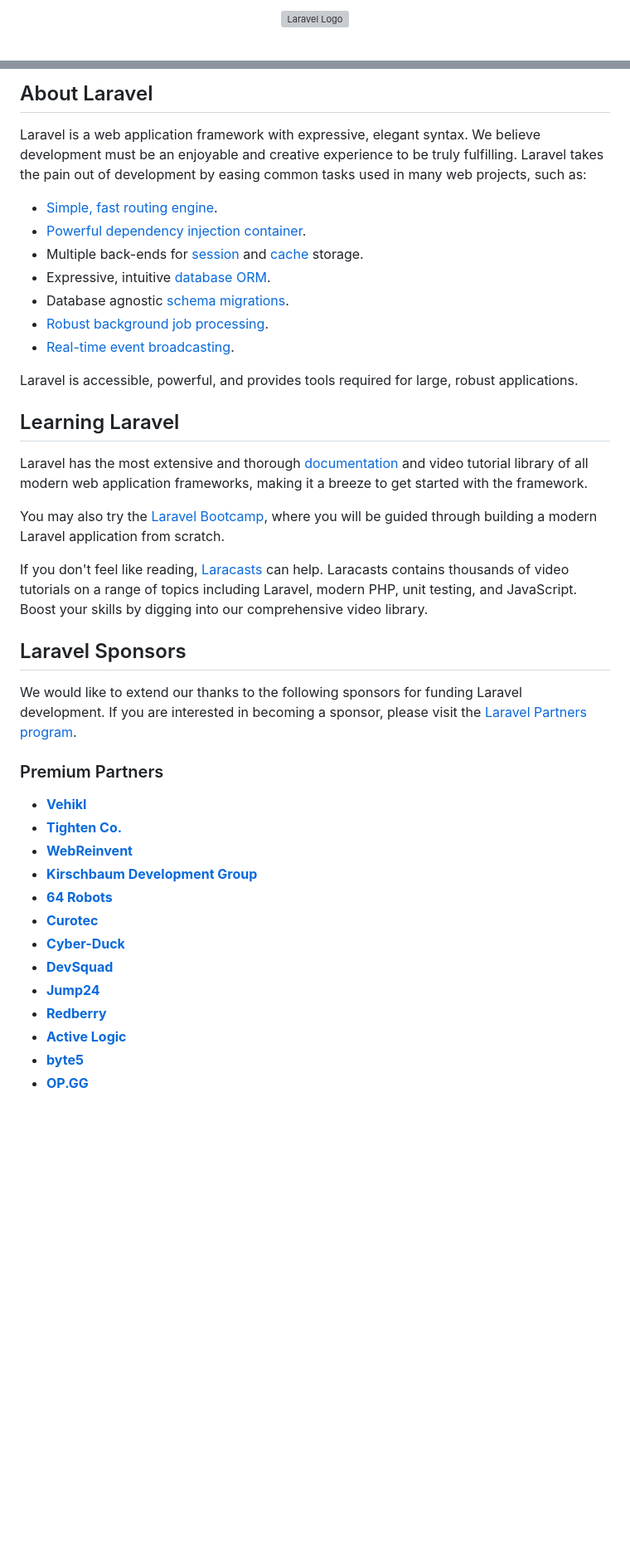
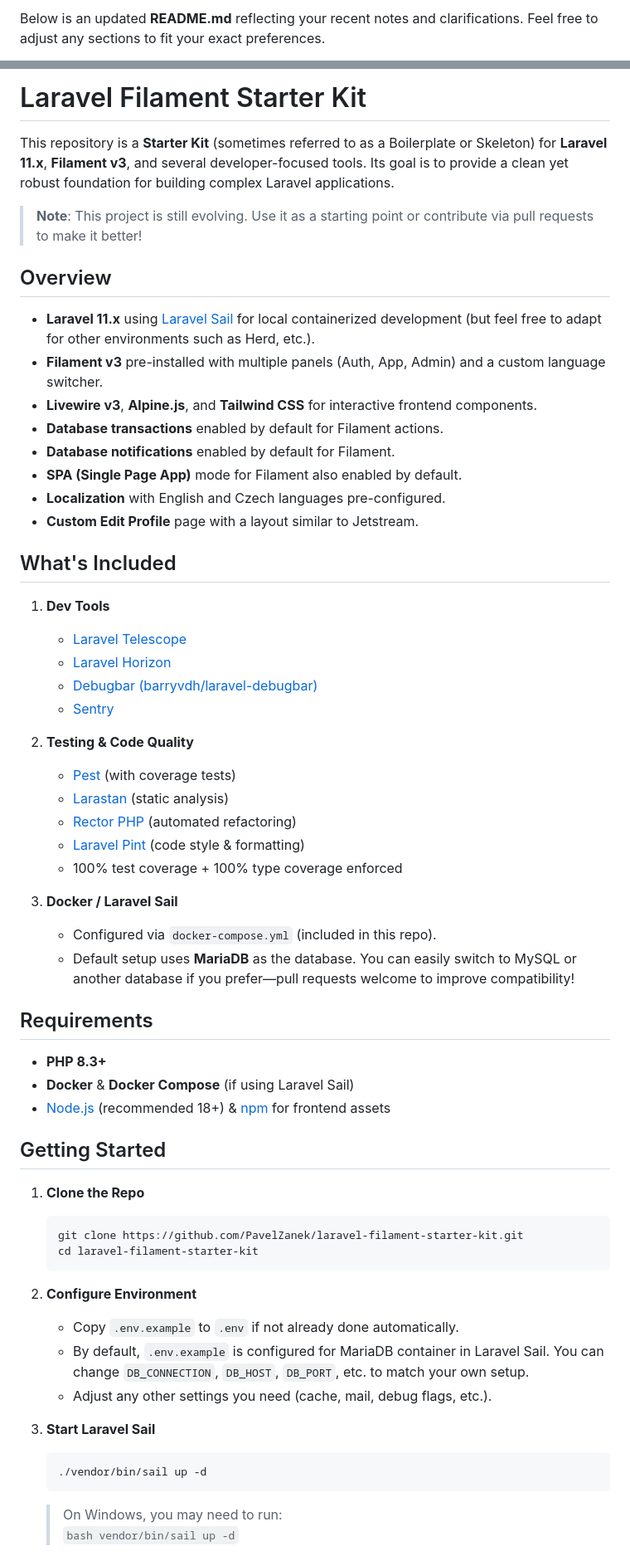
Before and after one commit to PavelZanek/laravel-filament-starter-kit, a Markdown page: README.md, 2 parts joined by grey strips. Shown: that part at 83% size. Rendered like a GitHub page; blank space fills up the shorter version; grey boxes are pictures that could not be loaded.

Commit message:
docs: updated readme

````diff
--- a/README.md
+++ b/README.md
@@ -1,2 +1,2 @@
-<p align="center"><a href="https://laravel.com" target="_blank"><img src="https://raw.githubusercontent.com/laravel/art/master/logo-lockup/5%20SVG/2%20CMYK/1%20Full%20Color/laravel-logolockup-cmyk-red.svg" width="400" alt="Laravel Logo"></a></p>
+Below is an updated **README.md** reflecting your recent notes and clarifications. Feel free to adjust any sections to fit your exact preferences.
 
@@ -9,42 +4,63 @@
 
-## About Laravel
+# Laravel Filament Starter Kit
 
-Laravel is a web application framework with expressive, elegant syntax. We believe development must be an enjoyable and creative experience to be truly fulfilling. Laravel takes the pain out of development by easing common tasks used in many web projects, such as:
+This repository is a **Starter Kit** (sometimes referred to as a Boilerplate or Skeleton) for **Laravel 11.x**, **Filament v3**, and several developer-focused tools. Its goal is to provide a clean yet robust foundation for building complex Laravel applications.
 
-- [Simple, fast routing engine](https://laravel.com/docs/routing).
-- [Powerful dependency injection container](https://laravel.com/docs/container).
-- Multiple back-ends for [session](https://laravel.com/docs/session) and [cache](https://laravel.com/docs/cache) storage.
-- Expressive, intuitive [database ORM](https://laravel.com/docs/eloquent).
-- Database agnostic [schema migrations](https://laravel.com/docs/migrations).
-- [Robust background job processing](https://laravel.com/docs/queues).
-- [Real-time event broadcasting](https://laravel.com/docs/broadcasting).
+> **Note**: This project is still evolving. Use it as a starting point or contribute via pull requests to make it better!
 
-Laravel is accessible, powerful, and provides tools required for large, robust applications.
+## Overview
 
-## Learning Laravel
+- **Laravel 11.x** using [Laravel Sail](https://laravel.com/docs/sail) for local containerized development (but feel free to adapt for other environments such as Herd, etc.).
+- **Filament v3** pre-installed with multiple panels (Auth, App, Admin) and a custom language switcher.
+- **Livewire v3**, **Alpine.js**, and **Tailwind CSS** for interactive frontend components.
+- **Database transactions** enabled by default for Filament actions.
+- **Database notifications** enabled by default for Filament.
+- **SPA (Single Page App)** mode for Filament also enabled by default.
+- **Localization** with English and Czech languages pre-configured.
+- **Custom Edit Profile** page with a layout similar to Jetstream.
 
-Laravel has the most extensive and thorough [documentation](https://laravel.com/docs) and video tutorial library of all modern web application frameworks, making it a breeze to get started with the framework.
+## What's Included
 
-You may also try the [Laravel Bootcamp](https://bootcamp.laravel.com), where you will be guided through building a modern Laravel application from scratch.
+1. **Dev Tools**
+    - [Laravel Telescope](https://laravel.com/docs/telescope)
+    - [Laravel Horizon](https://laravel.com/docs/horizon)
+    - [Debugbar (barryvdh/laravel-debugbar)](https://github.com/barryvdh/laravel-debugbar)
+    - [Sentry](https://docs.sentry.io/platforms/php/guides/laravel/)
 
-If you don't feel like reading, [Laracasts](https://laracasts.com) can help. Laracasts contains thousands of video tutorials on a range of topics including Laravel, modern PHP, unit testing, and JavaScript. Boost your skills by digging into our comprehensive video library.
+2. **Testing & Code Quality**
+    - [Pest](https://pestphp.com/) (with coverage tests)
+    - [Larastan](https://github.com/nunomaduro/larastan) (static analysis)
+    - [Rector PHP](https://github.com/rectorphp/rector) (automated refactoring)
+    - [Laravel Pint](https://github.com/laravel/pint) (code style & formatting)
+    - 100% test coverage + 100% type coverage enforced
 
-## Laravel Sponsors
+3. **Docker / Laravel Sail**
+    - Configured via `docker-compose.yml` (included in this repo).
+    - Default setup uses **MariaDB** as the database. You can easily switch to MySQL or another database if you prefer—pull requests welcome to improve compatibility!
 
-We would like to extend our thanks to the following sponsors for funding Laravel development. If you are interested in becoming a sponsor, please visit the [Laravel Partners program](https://partners.laravel.com).
+## Requirements
 
-### Premium Partners
+- **PHP 8.3+**
+- **Docker** & **Docker Compose** (if using Laravel Sail)
+- [Node.js](https://nodejs.org/) (recommended 18+) & [npm](https://www.npmjs.com/) for frontend assets
 
-- **[Vehikl](https://vehikl.com/)**
-- **[Tighten Co.](https://tighten.co)**
-- **[WebReinvent](https://webreinvent.com/)**
-- **[Kirschbaum Development Group](https://kirschbaumdevelopment.com)**
-- **[64 Robots](https://64robots.com)**
-- **[Curotec](https://www.curotec.com/services/technologies/laravel/)**
-- **[Cyber-Duck](https://cyber-duck.co.uk)**
-- **[DevSquad](https://devsquad.com/hire-laravel-developers)**
-- **[Jump24](https://jump24.co.uk)**
-- **[Redberry](https://redberry.international/laravel/)**
-- **[Active Logic](https://activelogic.com)**
-- **[byte5](https://byte5.de)**
-- **[OP.GG](https://op.gg)**
+## Getting Started
+
+1. **Clone the Repo**
+   ```bash
+   git clone https://github.com/PavelZanek/laravel-filament-starter-kit.git
+   cd laravel-filament-starter-kit
+   ```
+
+2. **Configure Environment**
+    - Copy `.env.example` to `.env` if not already done automatically.
+    - By default, `.env.example` is configured for MariaDB container in Laravel Sail. You can change `DB_CONNECTION`, `DB_HOST`, `DB_PORT`, etc. to match your own setup.
+    - Adjust any other settings you need (cache, mail, debug flags, etc.).
+
+3. **Start Laravel Sail**
+   ```bash
+   ./vendor/bin/sail up -d
+   ```
+   > On Windows, you may need to run:
+   > `bash vendor/bin/sail up -d`
+
````
Also changed, not shown: other parts of README.md (+97 -16 lines).
